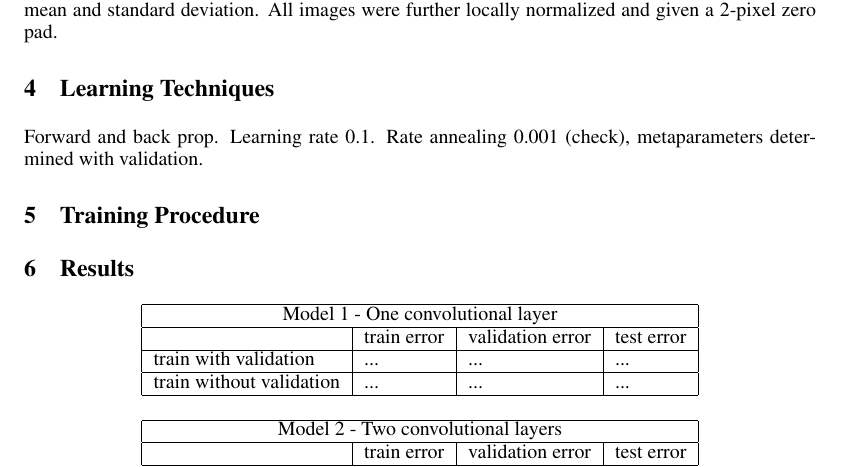
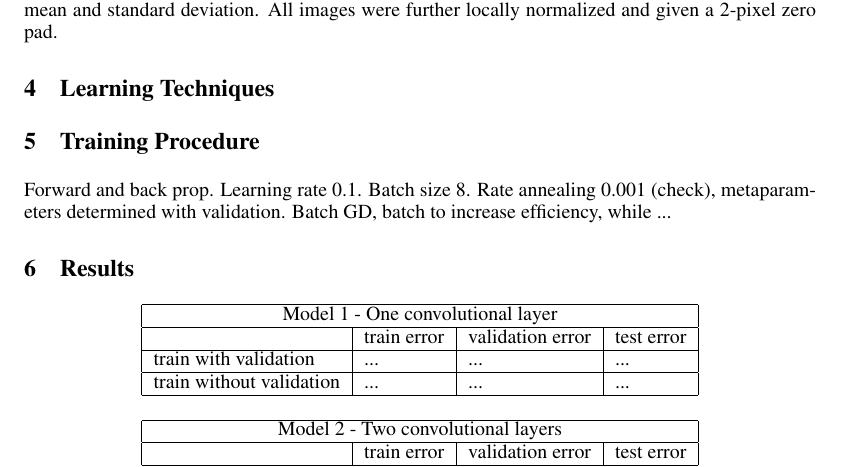
Before and after one commit to pvarsh/DeepBlue_STL-10, a LaTeX paper (paper/a2.tex): part of page 2 of 2, cut so that both start at the same text. Compiled offline with pdfLaTeX.

Commit message:
Adds training info. To be updated.

```diff
--- a/paper/a2.tex
+++ b/paper/a2.tex
@@ -107,10 +107,10 @@ The original 5000 training images were split into training and validation sets o
 
 \section{Learning Techniques}
 \label{learn}
-Forward and back prop. Learning rate 0.1. Rate annealing 0.001 (check), metaparameters determined with validation.
 
 \section{Training Procedure}
 \label{train}
+Forward and back prop. Learning rate 0.1. Batch size 8. Rate annealing 0.001 (check), metaparameters determined with validation. Batch GD, batch to increase efficiency, while ...
 
 \section{Results}
 \label{res}
```
Also changed, not shown: paper/a2.pdf (added).
